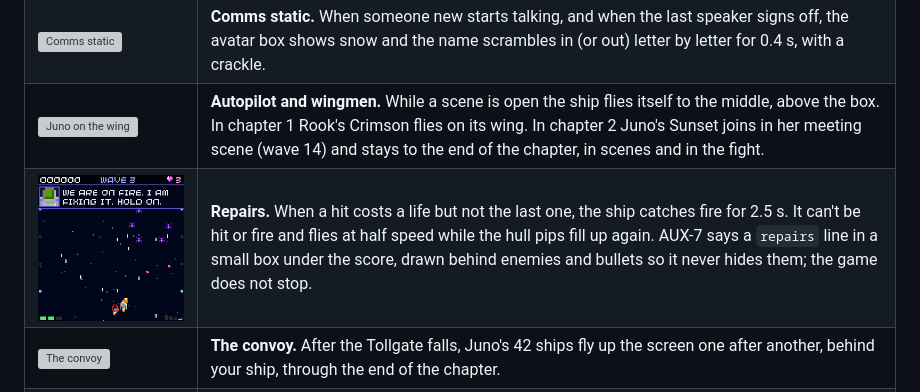
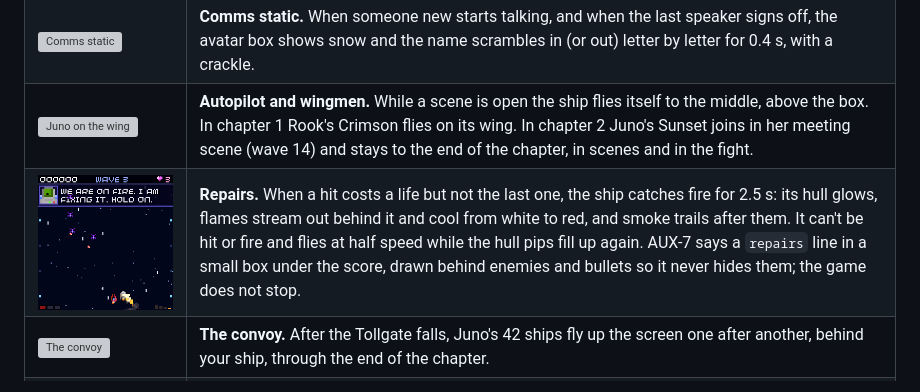
Before and after one commit to chili-chip/chili-space-fighter, a Markdown page: docs/story/index.md, the part around the change. GitHub-like rendering; pictures changed too: docs/story/img/game-repair.png; grey boxes are pictures that could not be loaded.

```diff
--- a/docs/story/index.md
+++ b/docs/story/index.md
@@ -166,7 +166,7 @@ real `minimal_font` character widths.
 | ![The Static](img/game-radio-static.png) | **`[STATIC]`.** No name; the static frames flicker. |
 | ![Comms static](img/game-static.png) | **Comms static.** When someone new starts talking, and when the last speaker signs off, the avatar box shows snow and the name scrambles in (or out) letter by letter for 0.4 s, with a crackle. |
 | ![Juno on the wing](img/game-wingman.png) | **Autopilot and wingmen.** While a scene is open the ship flies itself to the middle, above the box. In chapter 1 Rook's Crimson flies on its wing. In chapter 2 Juno's Sunset joins in her meeting scene (wave 14) and stays to the end of the chapter, in scenes and in the fight. |
-| ![Repairs](img/game-repair.png) | **Repairs.** When a hit costs a life but not the last one, the ship catches fire for 2.5 s. It can't be hit or fire and flies at half speed while the hull pips fill up again. AUX-7 says a `repairs` line in a small box under the score, drawn behind enemies and bullets so it never hides them; the game does not stop. |
+| ![Repairs](img/game-repair.png) | **Repairs.** When a hit costs a life but not the last one, the ship catches fire for 2.5 s: its hull glows, flames stream out behind it and cool from white to red, and smoke trails after them. It can't be hit or fire and flies at half speed while the hull pips fill up again. AUX-7 says a `repairs` line in a small box under the score, drawn behind enemies and bullets so it never hides them; the game does not stop. |
 | ![The convoy](img/game-convoy.png) | **The convoy.** After the Tollgate falls, Juno's 42 ships fly up the screen one after another, behind your ship, through the end of the chapter. |
 | ![A beam](img/game-beam.png) | **Beam attack.** The Tollgate, Paragon, Prism and Bulwark fire beams; the Bulwark fires one from each hull. A thin flickering line warns first. |
 | ![Game over line](img/game-game-over.png) | **Game over line.** Shown under GAME OVER. A or B goes on to the score screen. |
```
Also changed, not shown: 3 other files.
